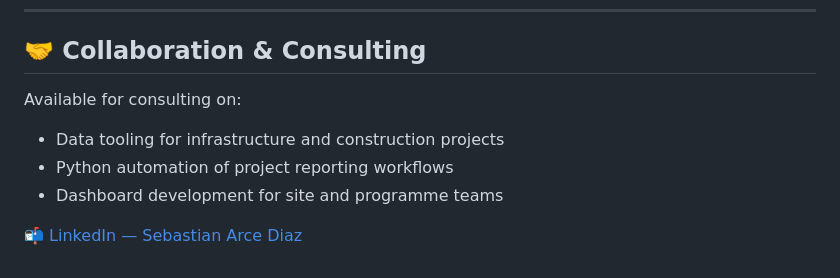
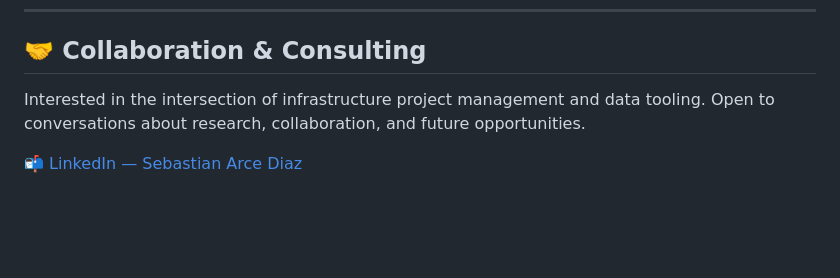
Before and after one commit to SebastianDiazSD/infrastructure-data-portfolio, a Markdown page: README.md, the part around the change. Drawn GitHub-style; blank space fills up the shorter version.

```diff
--- a/README.md
+++ b/README.md
@@ -91,9 +91,6 @@ infrastructure-data-portfolio/
 
 ## 🤝 Collaboration & Consulting
 
-Available for consulting on:
-- Data tooling for infrastructure and construction projects
-- Python automation of project reporting workflows
-- Dashboard development for site and programme teams
+Interested in the intersection of infrastructure project management and data tooling. Open to conversations about research, collaboration, and future opportunities.
 
 📬 [LinkedIn — Sebastian Arce Diaz](https://www.linkedin.com/in/sebastian-arce-diaz91/)
```
